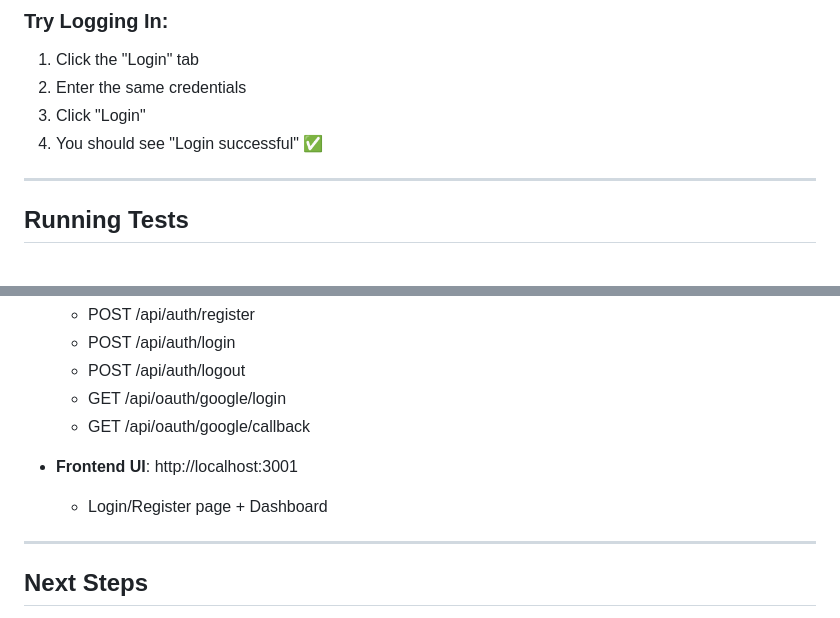
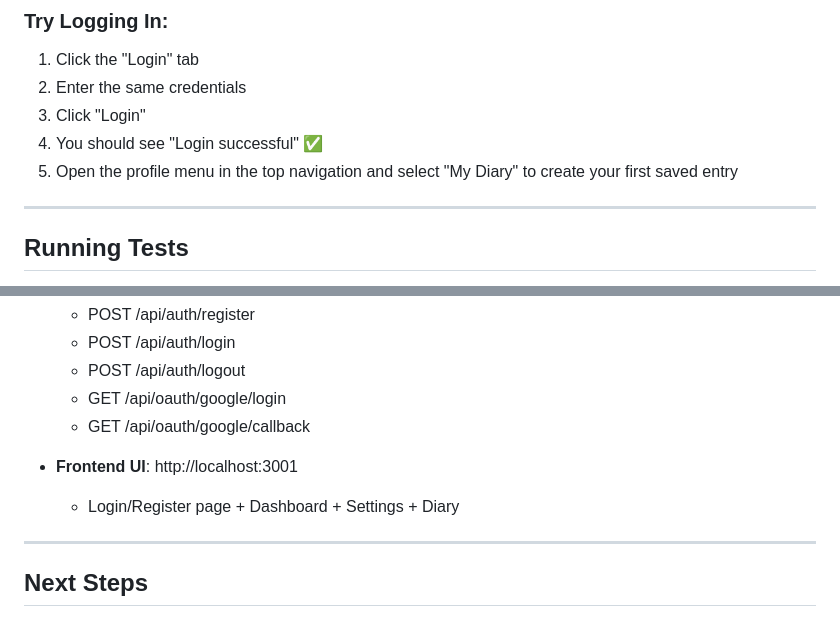
Before and after one commit to RusandeKodare/Testing, a Markdown page: QUICK_START.md, 2 parts joined by grey strips. GitHub-like rendering.

Commit message:
update diary docs

```diff
--- a/QUICK_START.md
+++ b/QUICK_START.md
@@ -81,6 +81,7 @@ You should see the dark-themed login page!
 2. Enter the same credentials
 3. Click "Login"
 4. You should see "Login successful" ✅
+5. Open the profile menu in the top navigation and select "My Diary" to create your first saved entry
 
 ---
 
@@ -180,7 +181,7 @@ When both servers are running:
   - GET /api/oauth/google/callback
 
 - **Frontend UI**: http://localhost:3001
-  - Login/Register page + Dashboard
+  - Login/Register page + Dashboard + Settings + Diary
 
 ---
 
```
Also changed, not shown: 1 other file.
